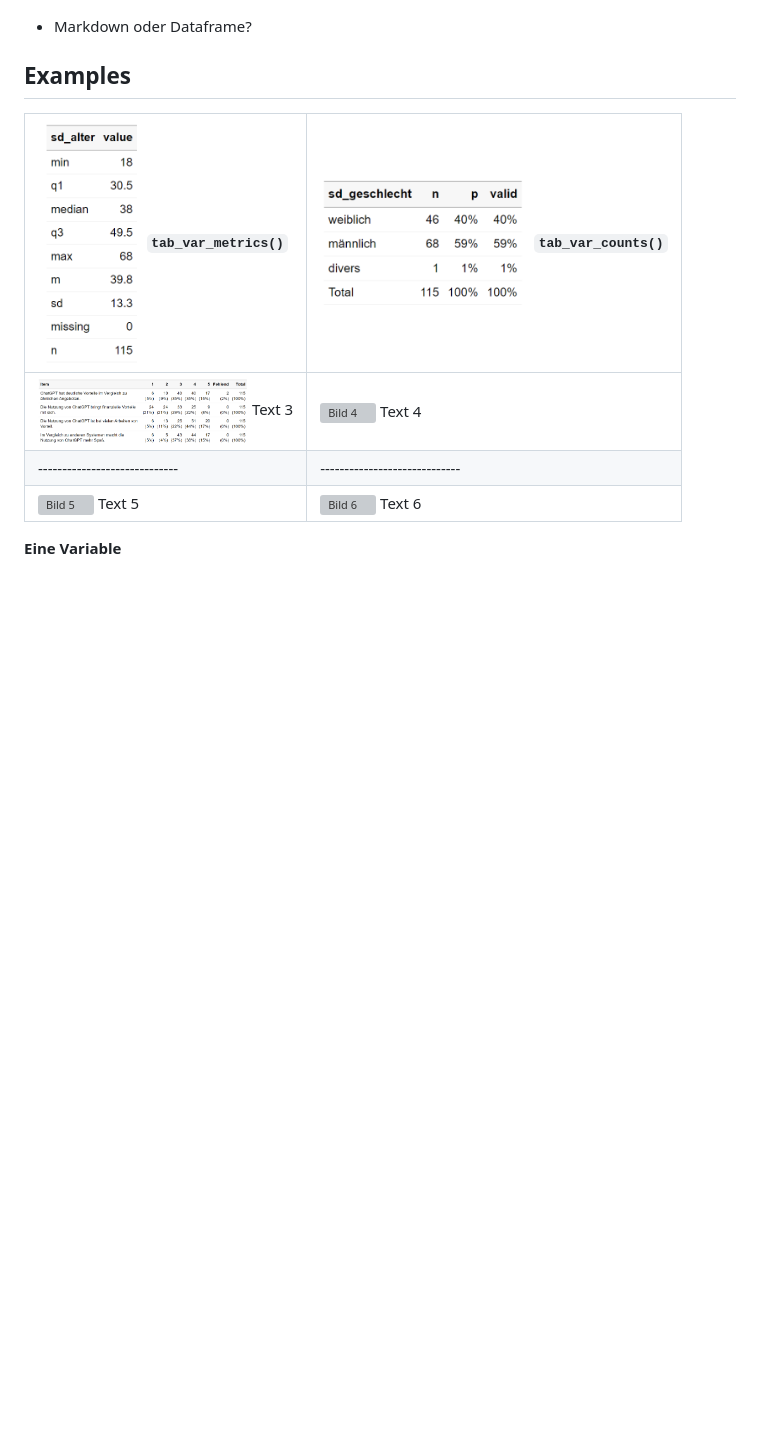
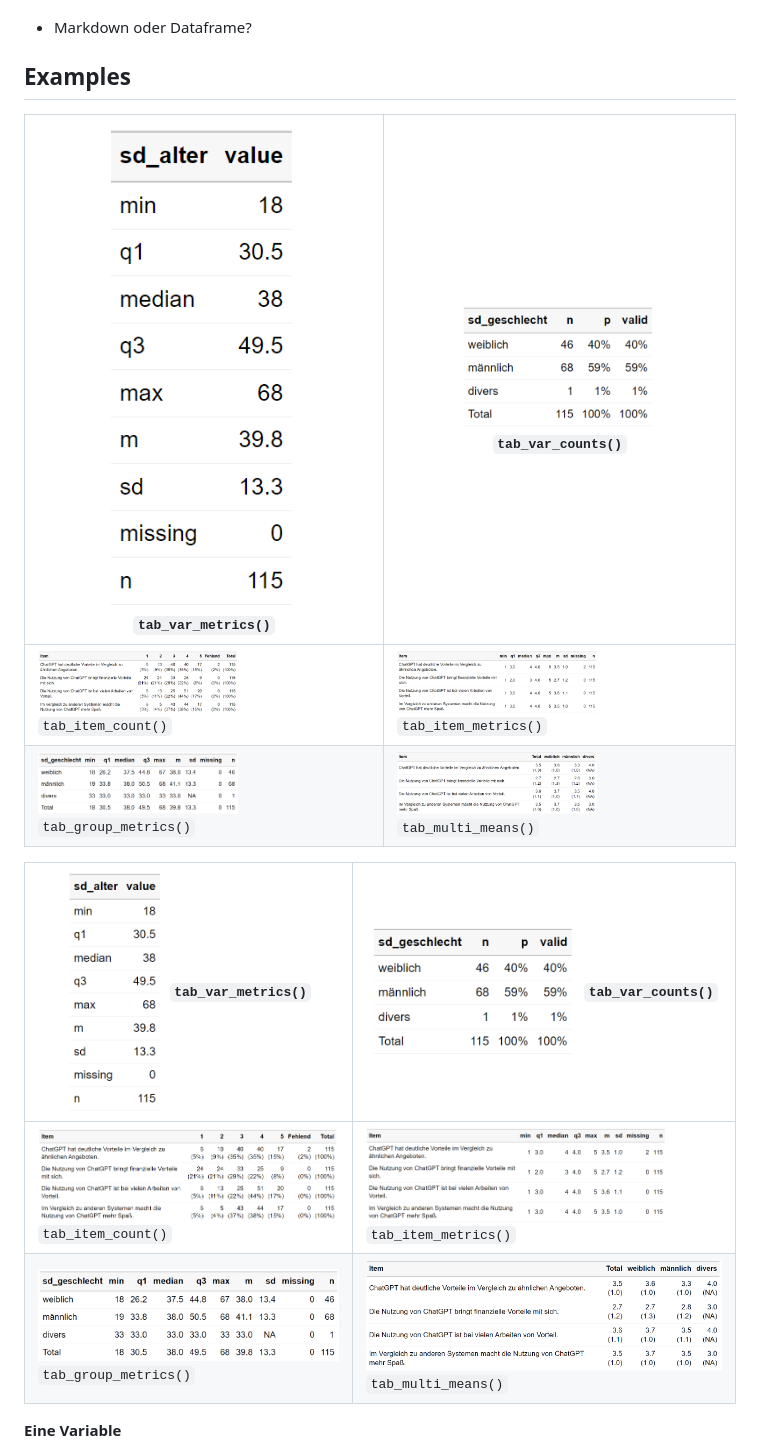
Before and after one commit to strohne/volker, a Markdown page: README.md, the part around the change. Drawn GitHub-style; blank space fills up the shorter version; grey boxes are pictures that could not be loaded.

Commit message:
Update examples

```diff
--- a/README.md
+++ b/README.md
@@ -34,11 +34,17 @@ Es ist besonders für Befragungsdaten geeignet. Überlegen Sie sich vor der Ausw
 ## Examples
 
 
+| <img src="plots/tab_var_metrics.png" alt="Verteilungsübersicht einer metrischen Variable" title="Verteilungsübersicht" width="200" height="160" style="margin: 10px;"> `tab_var_metrics()` | <img src="plots/tab_var_counts.png" alt="Häufigkeitstabelle einer kategorialen Variable" title="Häufigkeitstabelle" width="200" height="160" style="margin: 10px;"> `tab_var_counts()` |
+|-----------------------------|-----------------------------|
+| <img src="plots/tab_item_counts.png" alt="Häufigkeitsübersicht einer Itembatterie" title="Häufigkeitstabelle Items" width="200" height="160" style="margin: 10px;"> `tab_item_count()` | <img src="plots/tab_item_metrics.png" alt="Verteilungsübersicht einer Itembatterie" title="Verteilungsübersicht Itembatterie" width="200" height="160" style="margin: 10px;"> `tab_item_metrics()` |
+| <img src="plots/tab_group_metrics.png" alt="" title="Verteilungsübersicht Gruppenvergleich" width="200" height="160" style="margin: 10px;"> `tab_group_metrics()` | <img src="plots/tab_multi_means.png" alt="Mittelwertvergleich von Items nach Gruppe" title="Mittelwertvergleich" width="200" height="160" style="margin: 10px;"> `tab_multi_means()` |
+
+
+
 |  <img src="plots/tab_var_metrics.png" alt="Verteilungsübersicht einer metrischen Variable" title="Verteilungsübersicht" width="100" height="233" style="margin-right: 20px; margin-bottom: 20px; vertical-align: top;"> `tab_var_metrics()` | <img src="plots/tab_var_counts.png" alt="Häufigkeitstabelle einer kategorialen Variable" title="Häufigkeitstabelle" width="210" height="130" style="margin-left: px; margin-bottom: 20px; vertical-align: top;"> `tab_var_counts()` |
 |-----------------------------|-----------------------------|
-| <img src="plots/tab_item_counts.png" alt="Häufigkeitsübersicht einer Itembatterie" title="Häufigkeitstabelle Items" width="210" height="100" style="margin-right: 20px; margin-top: 10px; margin-bottom: 20px; vertical-align: top;"> Text 3 | ![Bild 4](URL_Bild4) Text 4 |
-|-----------------------------|-----------------------------|
-| ![Bild 5](URL_Bild5) Text 5 | ![Bild 6](URL_Bild6) Text 6 |
+| <img src="plots/tab_item_counts.png" alt="Häufigkeitsübersicht einer Itembatterie" title="Häufigkeitstabelle Items" width="300" height="130" style="margin-right: 20px; margin-top: 10px; margin-bottom: 20px; vertical-align: top;"> `tab_item_count()` | <img src="plots/tab_item_metrics.png" alt="Verteilungsübersicht einer Itembatterie" title="Verteilungsübersicht Itembatterie" width="300" height="80" style="margin-right: 20px; margin-bottom: 20px; vertical-align: top;"> `tab_item_metrics()` |
+| <img src="plots/tab_group_metrics.png" alt="" title="Verteilungsübersicht Gruppenvergleich" width="" height="" style="margin-right: 20px; margin-bottom: 20px; vertical-align: top;"> `tab_group_metrics()` | <img src="plots/tab_multi_means.png" alt="Mittelwertvergleich von Items nach Gruppe" title="Mittelwertvergleich" width="" height="" style="margin-right: 20px; margin-bottom: 20px; vertical-align: top;"> `tab_multi_means()`|
 
 **Eine Variable**
 
```
